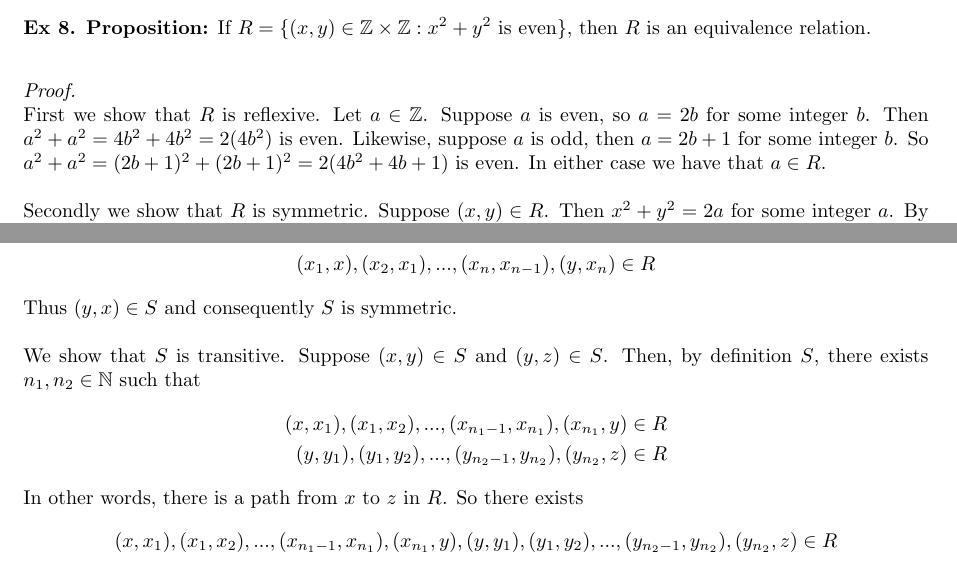
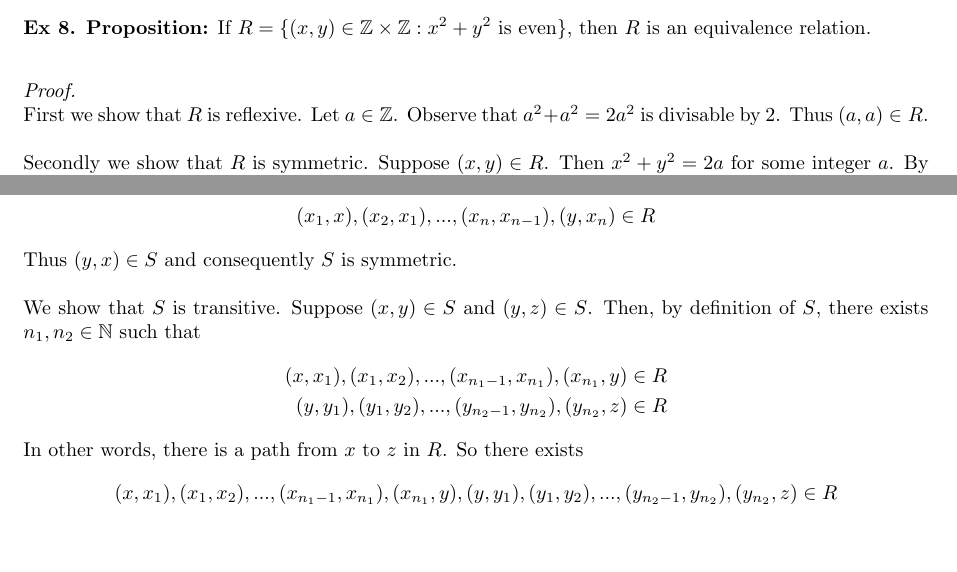
Before and after one commit to Scopula/bop, a LaTeX document (chapter11/11_3.tex): two parts of pages 3 and 5 of 6, joined at a grey line, cut so that both start at the same text, the shorter picture padded with empty space. Compiled offline with pdfLaTeX.

Commit message:
edited 11_3.*

```diff
--- a/chapter11/11_3.tex
+++ b/chapter11/11_3.tex
@@ -76,7 +76,7 @@ $ $\newline
 \noindent \textbf{Ex 8. Proposition:} If $R=\{(x, y) \in \mathbb{Z}\times\mathbb{Z} : x^2 + y^2 \text{ is even}\}$, then $R$ is an equivalence relation.\\
 \begin{proof}
 $ $\newline
-First we show that $R$ is reflexive. Let $a \in \mathbb{Z}$. Suppose $a$ is even, so $a=2b$ for some integer $b$. Then $a^2+a^2=4b^2+4b^2=2(4b^2)$ is even. Likewise, suppose $a$ is odd, then $a=2b+1$ for some integer $b$. So $a^2+a^2=(2b+1)^2+(2b+1)^2=2(4b^2+4b+1)$ is even. In either case we have that $a \in R$.\\
+First we show that $R$ is reflexive. Let $a \in \mathbb{Z}$. Observe that $a^2+a^2=2a^2$ is divisable by $2$. Thus $(a,a) \in R$.\\
 
 \noindent Secondly we show that $R$ is symmetric. Suppose $(x, y) \in R$. Then $x^2+y^2=2a$ for some integer $a$. By the commutative property of addittion, it follows that $x^2+y^2=y^2+x^2=2a$. Thus $(y, x) \in R$.\\
 
@@ -135,7 +135,7 @@ Because $R$ is symmetric, it is must also be that the case that
 \end{align*}
 Thus $(y, x) \in S$ and consequently $S$ is symmetric.\\
 
-\noindent We show that $S$ is transitive. Suppose $(x, y) \in S$ and $(y, z) \in S$. Then, by definition $S$, there exists $n_1, n_2 \in \mathbb{N}$ such that
+\noindent We show that $S$ is transitive. Suppose $(x, y) \in S$ and $(y, z) \in S$. Then, by definition of $S$, there exists $n_1, n_2 \in \mathbb{N}$ such that
 \begin{align*}
 (x,x_1), (x_1, x_2), ..., (x_{n_1-1}, x_{n_1}), (x_{n_1}, y) \in R\\
 (y,y_1), (y_1, y_2), ..., (y_{n_2-1}, y_{n_2}), (y_{n_2}, z) \in R
```
Also changed, not shown: chapter11/11_3.pdf.
